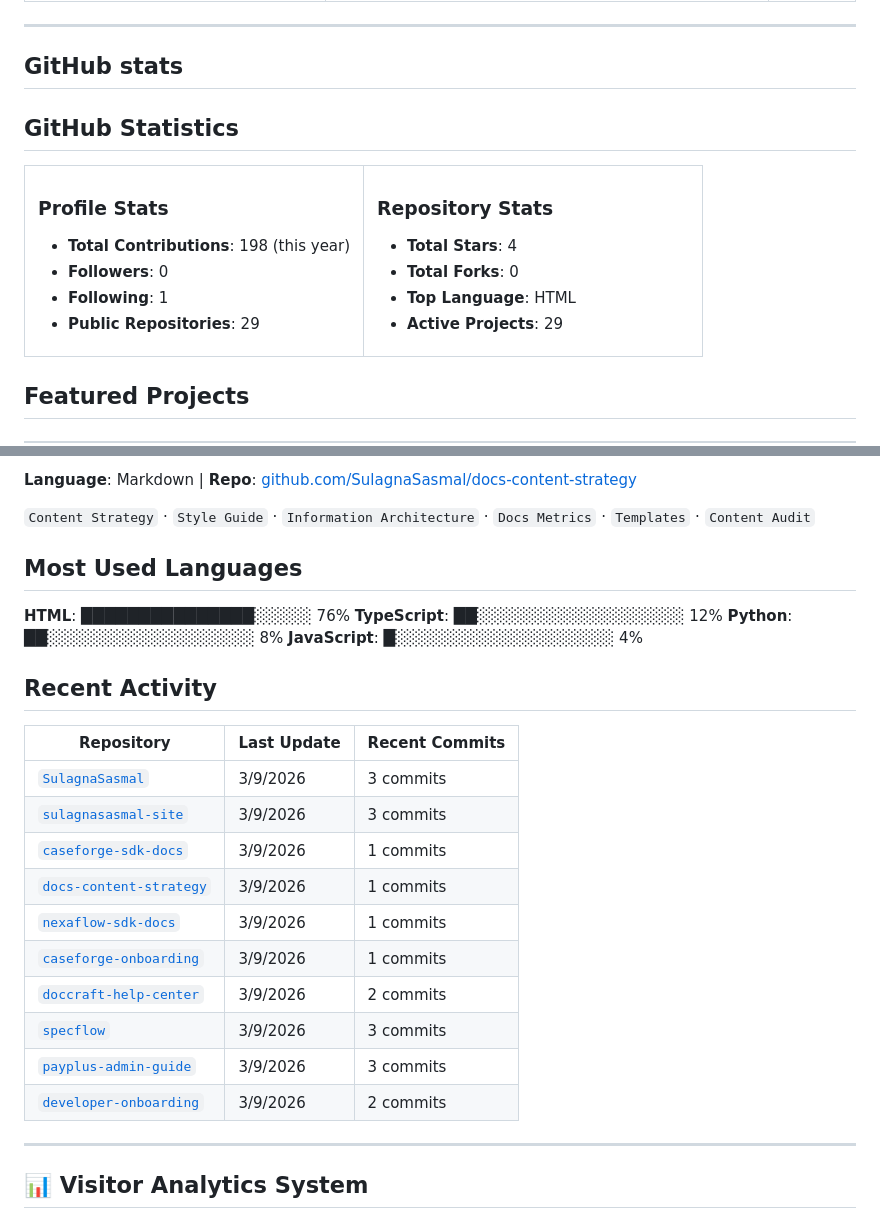
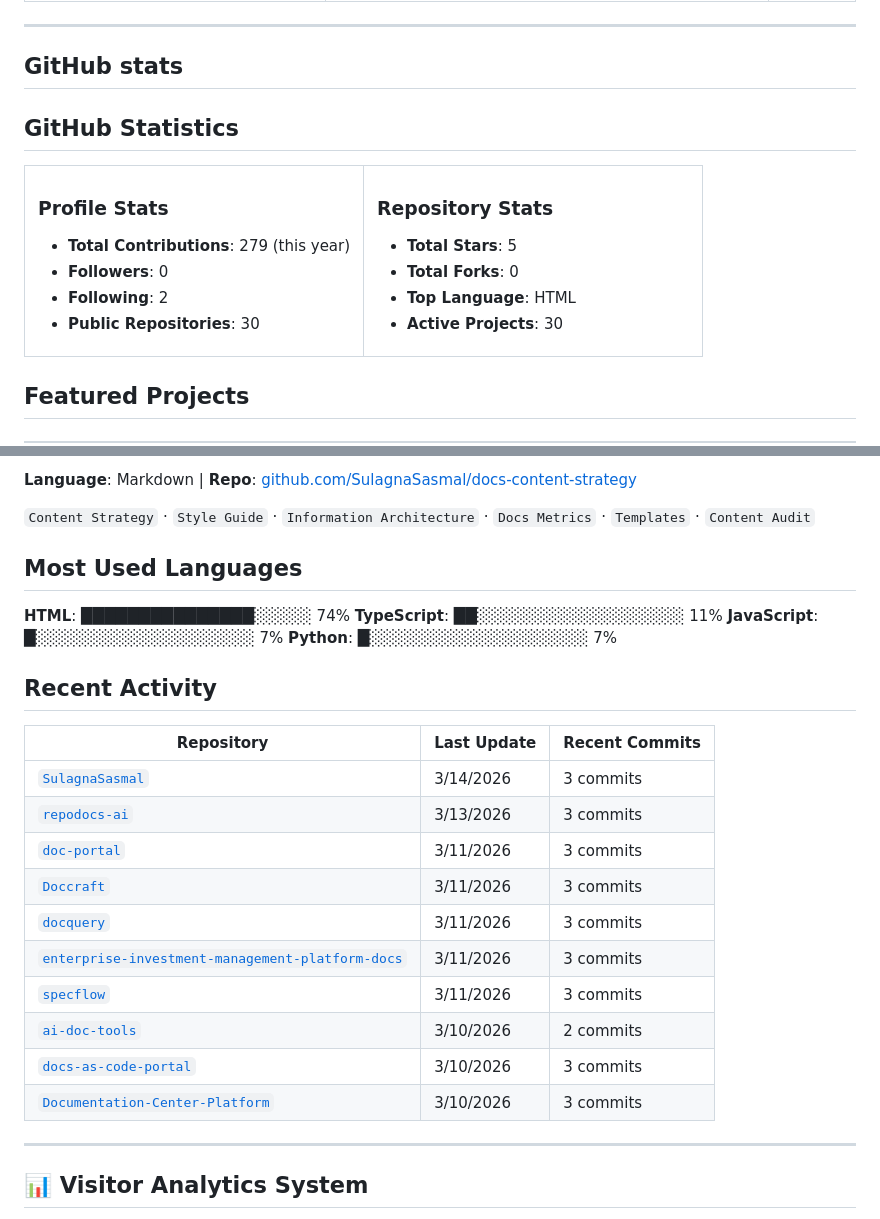
Before and after one commit to SulagnaSasmal/SulagnaSasmal, a Markdown page: README.md, 2 parts joined by grey strips. Drawn GitHub-style.

Commit message:
🔄 Update GitHub profile and metrics [skip ci]

```diff
--- a/README.md
+++ b/README.md
@@ -84,6 +84,7 @@
 
 
 
+
 <!-- GITHUB_STATS_START -->
 
 ## GitHub Statistics
@@ -93,25 +94,27 @@
 <td width="50%">
 
 ### Profile Stats
-- **Total Contributions**: 198 (this year)
+- **Total Contributions**: 279 (this year)
 - **Followers**: 0
-- **Following**: 1
-- **Public Repositories**: 29
+- **Following**: 2
+- **Public Repositories**: 30
 
 </td>
 <td width="50%">
 
 ### Repository Stats
-- **Total Stars**: 4
+- **Total Stars**: 5
 - **Total Forks**: 0
 - **Top Language**: HTML
-- **Active Projects**: 29
+- **Active Projects**: 30
 
 </td>
 </tr>
 </table>
 
 <!-- GITHUB_STATS_END -->
+
+
 
 
 
@@ -188,16 +191,20 @@
 
 
 
+
+
 <!-- LANGUAGES_START -->
 
 ## Most Used Languages
 
-**HTML**: ███████████████░░░░░ 76%
-**TypeScript**: ██░░░░░░░░░░░░░░░░░░ 12%
-**Python**: ██░░░░░░░░░░░░░░░░░░ 8%
-**JavaScript**: █░░░░░░░░░░░░░░░░░░░ 4%
+**HTML**: ███████████████░░░░░ 74%
+**TypeScript**: ██░░░░░░░░░░░░░░░░░░ 11%
+**JavaScript**: █░░░░░░░░░░░░░░░░░░░ 7%
+**Python**: █░░░░░░░░░░░░░░░░░░░ 7%
 
 <!-- LANGUAGES_END -->
+
+
 
 
 
@@ -217,18 +224,19 @@
 
 | Repository | Last Update | Recent Commits |
 |-----------|-------------|----------------|
-| [`SulagnaSasmal`](https://github.com/SulagnaSasmal/SulagnaSasmal) | 3/9/2026 | 3 commits |
-| [`sulagnasasmal-site`](https://github.com/SulagnaSasmal/sulagnasasmal-site) | 3/9/2026 | 3 commits |
-| [`caseforge-sdk-docs`](https://github.com/SulagnaSasmal/caseforge-sdk-docs) | 3/9/2026 | 1 commits |
-| [`docs-content-strategy`](https://github.com/SulagnaSasmal/docs-content-strategy) | 3/9/2026 | 1 commits |
-| [`nexaflow-sdk-docs`](https://github.com/SulagnaSasmal/nexaflow-sdk-docs) | 3/9/2026 | 1 commits |
-| [`caseforge-onboarding`](https://github.com/SulagnaSasmal/caseforge-onboarding) | 3/9/2026 | 1 commits |
-| [`doccraft-help-center`](https://github.com/SulagnaSasmal/doccraft-help-center) | 3/9/2026 | 2 commits |
-| [`specflow`](https://github.com/SulagnaSasmal/specflow) | 3/9/2026 | 3 commits |
-| [`payplus-admin-guide`](https://github.com/SulagnaSasmal/payplus-admin-guide) | 3/9/2026 | 3 commits |
-| [`developer-onboarding`](https://github.com/SulagnaSasmal/developer-onboarding) | 3/9/2026 | 2 commits |
+| [`SulagnaSasmal`](https://github.com/SulagnaSasmal/SulagnaSasmal) | 3/14/2026 | 3 commits |
+| [`repodocs-ai`](https://github.com/SulagnaSasmal/repodocs-ai) | 3/13/2026 | 3 commits |
+| [`doc-portal`](https://github.com/SulagnaSasmal/doc-portal) | 3/11/2026 | 3 commits |
+| [`Doccraft`](https://github.com/SulagnaSasmal/Doccraft) | 3/11/2026 | 3 commits |
+| [`docquery`](https://github.com/SulagnaSasmal/docquery) | 3/11/2026 | 3 commits |
+| [`enterprise-investment-management-platform-docs`](https://github.com/SulagnaSasmal/enterprise-investment-management-platform-docs) | 3/11/2026 | 3 commits |
+| [`specflow`](https://github.com/SulagnaSasmal/specflow) | 3/11/2026 | 3 commits |
+| [`ai-doc-tools`](https://github.com/SulagnaSasmal/ai-doc-tools) | 3/10/2026 | 2 commits |
+| [`docs-as-code-portal`](https://github.com/SulagnaSasmal/docs-as-code-portal) | 3/10/2026 | 3 commits |
+| [`Documentation-Center-Platform`](https://github.com/SulagnaSasmal/Documentation-Center-Platform) | 3/10/2026 | 3 commits |
 
 <!-- ACTIVITY_END -->
+
 
 
 
```
